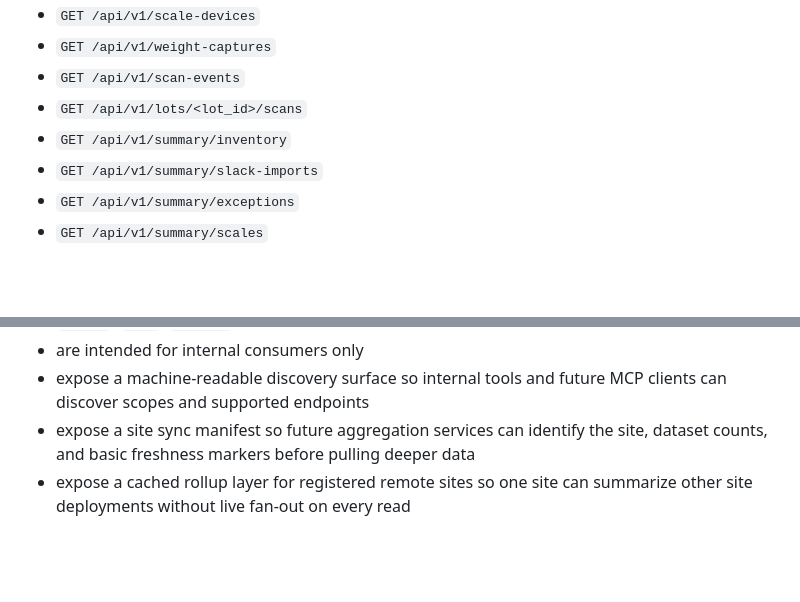
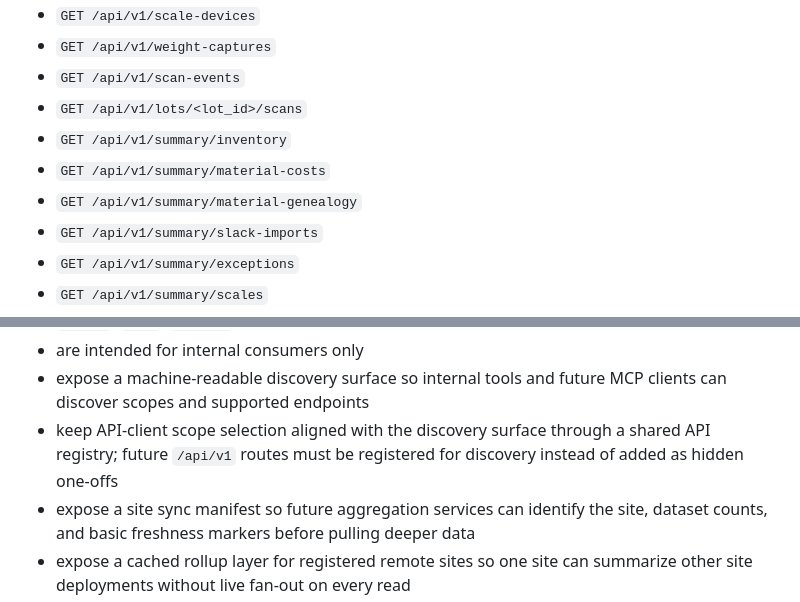
Before and after one commit to benwaldman33/gold-drop-production_tracker, a Markdown page: PRD.md, 2 parts joined by grey strips. GitHub-like rendering; blank space fills up the shorter version.

Commit message:
Align PRD and engineering docs with API registry

```diff
--- a/PRD.md
+++ b/PRD.md
@@ -247,6 +258,8 @@ The current first slice of the internal API includes:
 - `GET /api/v1/scan-events`
 - `GET /api/v1/lots/<lot_id>/scans`
 - `GET /api/v1/summary/inventory`
+- `GET /api/v1/summary/material-costs`
+- `GET /api/v1/summary/material-genealogy`
 - `GET /api/v1/summary/slack-imports`
 - `GET /api/v1/summary/exceptions`
 - `GET /api/v1/summary/scales`
@@ -260,6 +273,7 @@ These endpoints:
 - return explicit list/search contract metadata for paging and interpretation (`count`, `limit`, `offset`, `sort`, `filters`)
 - are intended for internal consumers only
 - expose a machine-readable discovery surface so internal tools and future MCP clients can discover scopes and supported endpoints
+- keep API-client scope selection aligned with the discovery surface through a shared API registry; future `/api/v1` routes must be registered for discovery instead of added as hidden one-offs
 - expose a site sync manifest so future aggregation services can identify the site, dataset counts, and basic freshness markers before pulling deeper data
 - expose a cached rollup layer for registered remote sites so one site can summarize other site deployments without live fan-out on every read
 - expose cached cross-site supplier and strain comparison reads so internal analytics and future AI tooling can compare site performance without direct access to every remote instance
```
Also changed, not shown: other parts of PRD.md (+20 -0 lines), ENGINEERING.md (+18 -3 lines), SESSION_SYNOPSIS.md (+4 -1 lines).
